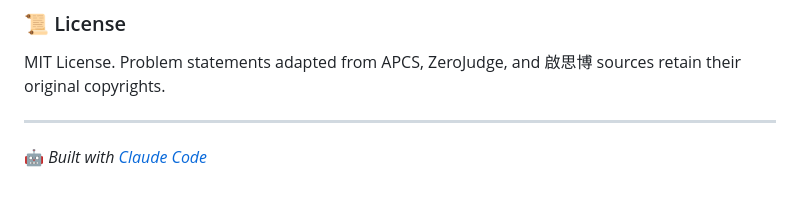
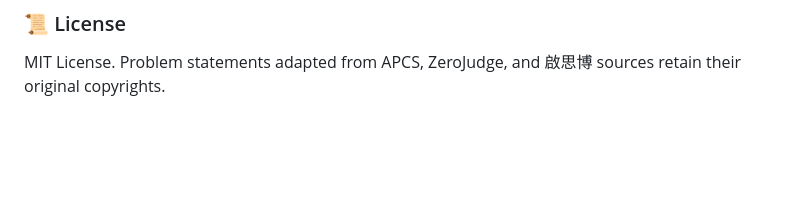
Before and after one commit to Yu-0312/apcs-judge, a Markdown page: README.md, the part around the change. GitHub-like rendering; blank space fills up the shorter version.

```diff
--- a/README.md
+++ b/README.md
@@ -287,7 +287,3 @@ PRs welcome for:
 ### 📜 License
 
 MIT License. Problem statements adapted from APCS, ZeroJudge, and 啟思博 sources retain their original copyrights.
-
----
-
-🤖 *Built with [Claude Code](https://claude.com/claude-code)*
```
